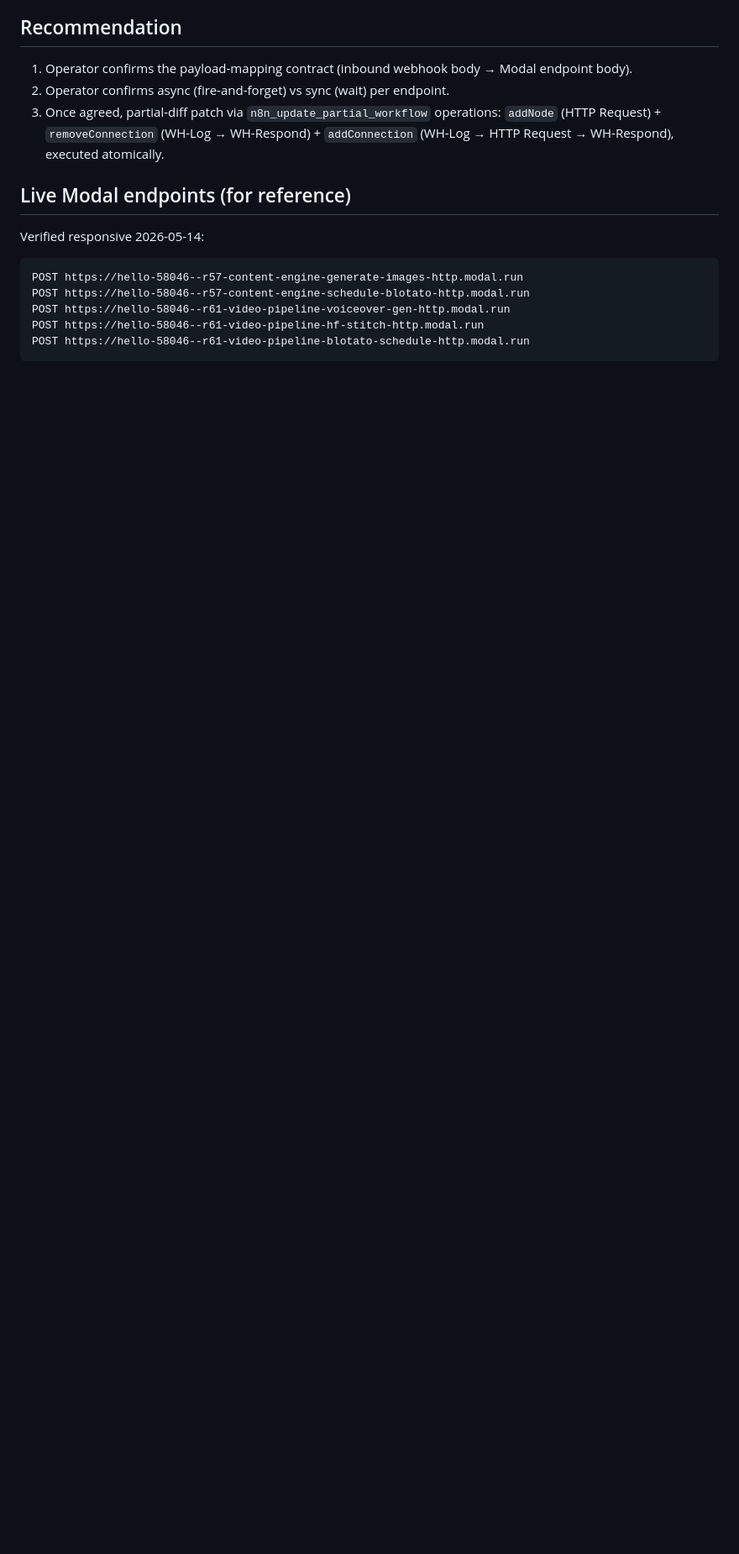
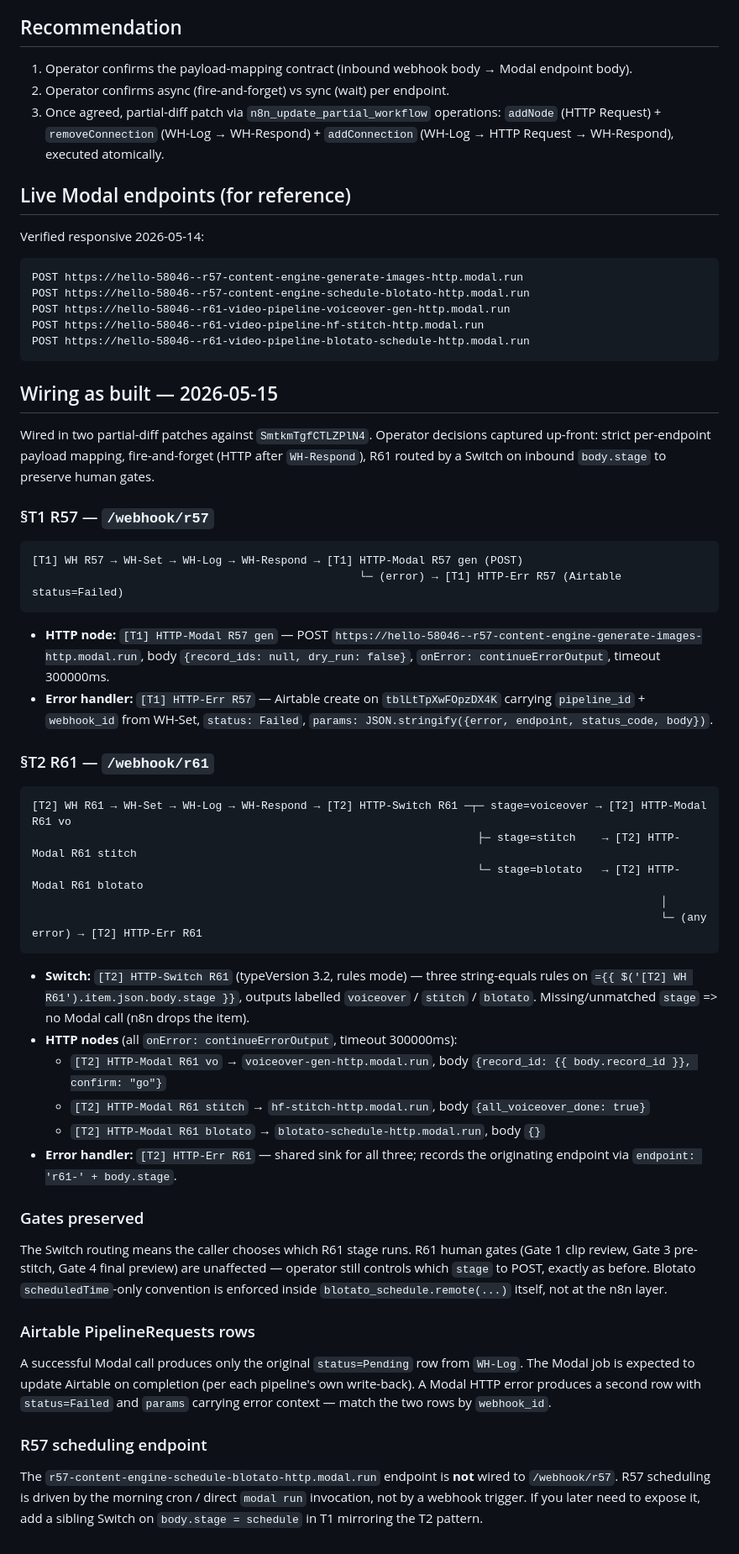
Before and after one commit to 1veso/CONTENT_AUTOMATION_PIPELINE, a Markdown page: obsidian-brain/knowledge/n8n_modal_tunnel_blocker.md, the part around one of its changes. Shown at 84% size. GitHub-like rendering; blank space fills up the shorter version.

Commit message:
feat: n8n→Modal tunnel wired for R57 and R61 webhooks
§T1 R57: HTTP-Modal R57 gen (POST generate-images) + HTTP-Err R57
(Airtable status=Failed) fire-and-forget after WH-Respond.

§T2 R61: HTTP-Switch R61 routes on body.stage → voiceover_gen,
hf_stitch, or blotato_schedule endpoints, each with shared HTTP-Err
R61 sink. Switch preserves R61 human gates — caller decides stage.

Co-Authored-By: Claude Opus 4.7 (1M context) <noreply@anthropic.com>

````diff
--- a/obsidian-brain/knowledge/n8n_modal_tunnel_blocker.md
+++ b/obsidian-brain/knowledge/n8n_modal_tunnel_blocker.md
@@ -67,3 +67,47 @@ POST https://hello-58046--r61-video-pipeline-voiceover-gen-http.modal.run
 POST https://hello-58046--r61-video-pipeline-hf-stitch-http.modal.run
 POST https://hello-58046--r61-video-pipeline-blotato-schedule-http.modal.run
 ```
+
+
+## Wiring as built — 2026-05-15
+
+Wired in two partial-diff patches against `SmtkmTgfCTLZPlN4`. Operator decisions captured up-front: strict per-endpoint payload mapping, fire-and-forget (HTTP after `WH-Respond`), R61 routed by a Switch on inbound `body.stage` to preserve human gates.
+
+### §T1 R57 — `/webhook/r57`
+
+```
+[T1] WH R57 → WH-Set → WH-Log → WH-Respond → [T1] HTTP-Modal R57 gen (POST)
+                                                  └─ (error) → [T1] HTTP-Err R57 (Airtable status=Failed)
+```
+
+- **HTTP node:** `[T1] HTTP-Modal R57 gen` — POST `https://hello-58046--r57-content-engine-generate-images-http.modal.run`, body `{record_ids: null, dry_run: false}`, `onError: continueErrorOutput`, timeout 300000ms.
+- **Error handler:** `[T1] HTTP-Err R57` — Airtable create on `tblLtTpXwFOpzDX4K` carrying `pipeline_id` + `webhook_id` from WH-Set, `status: Failed`, `params: JSON.stringify({error, endpoint, status_code, body})`.
+
+### §T2 R61 — `/webhook/r61`
+
+```
+[T2] WH R61 → WH-Set → WH-Log → WH-Respond → [T2] HTTP-Switch R61 ─┬─ stage=voiceover → [T2] HTTP-Modal R61 vo
+                                                                    ├─ stage=stitch    → [T2] HTTP-Modal R61 stitch
+                                                                    └─ stage=blotato   → [T2] HTTP-Modal R61 blotato
+                                                                                                │
+                                                                                                └─ (any error) → [T2] HTTP-Err R61
+```
+
+- **Switch:** `[T2] HTTP-Switch R61` (typeVersion 3.2, rules mode) — three string-equals rules on `={{ $('[T2] WH R61').item.json.body.stage }}`, outputs labelled `voiceover` / `stitch` / `blotato`. Missing/unmatched `stage` => no Modal call (n8n drops the item).
+- **HTTP nodes** (all `onError: continueErrorOutput`, timeout 300000ms):
+  - `[T2] HTTP-Modal R61 vo` → `voiceover-gen-http.modal.run`, body `{record_id: {{ body.record_id }}, confirm: "go"}`
+  - `[T2] HTTP-Modal R61 stitch` → `hf-stitch-http.modal.run`, body `{all_voiceover_done: true}`
+  - `[T2] HTTP-Modal R61 blotato` → `blotato-schedule-http.modal.run`, body `{}`
+- **Error handler:** `[T2] HTTP-Err R61` — shared sink for all three; records the originating endpoint via `endpoint: 'r61-' + body.stage`.
+
+### Gates preserved
+
+The Switch routing means the caller chooses which R61 stage runs. R61 human gates (Gate 1 clip review, Gate 3 pre-stitch, Gate 4 final preview) are unaffected — operator still controls which `stage` to POST, exactly as before. Blotato `scheduledTime`-only convention is enforced inside `blotato_schedule.remote(...)` itself, not at the n8n layer.
+
+### Airtable PipelineRequests rows
+
+A successful Modal call produces only the original `status=Pending` row from `WH-Log`. The Modal job is expected to update Airtable on completion (per each pipeline's own write-back). A Modal HTTP error produces a second row with `status=Failed` and `params` carrying error context — match the two rows by `webhook_id`.
+
+### R57 scheduling endpoint
+
+The `r57-content-engine-schedule-blotato-http.modal.run` endpoint is **not** wired to `/webhook/r57`. R57 scheduling is driven by the morning cron / direct `modal run` invocation, not by a webhook trigger. If you later need to expose it, add a sibling Switch on `body.stage = schedule` in T1 mirroring the T2 pattern.
````
Also changed, not shown: other parts of obsidian-brain/knowledge/n8n_modal_tunnel_blocker.md (+1 -1 lines).
